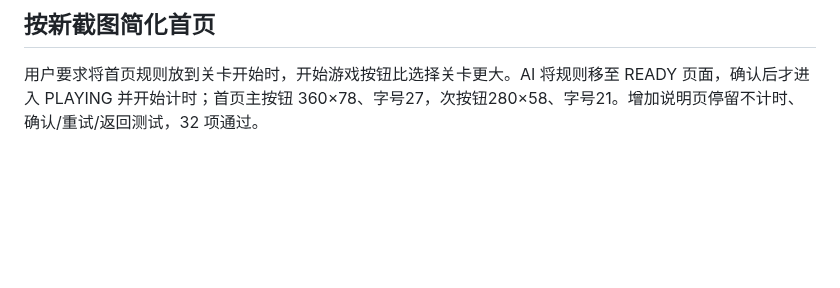
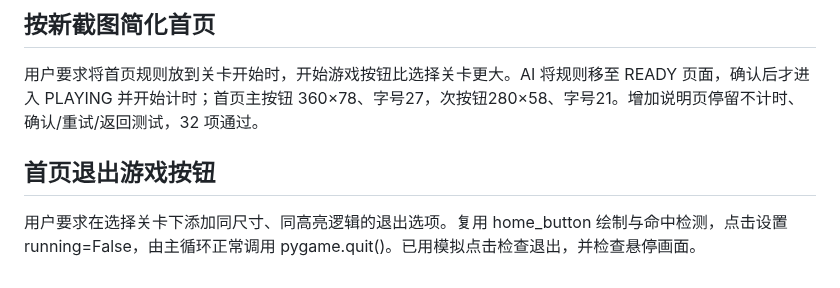
Before and after one commit to Yi-shang0101/arrow_game, a Markdown page: docs/DEVELOPMENT.md, the part around the change. Drawn GitHub-style; blank space fills up the shorter version.

Commit message:
feat: add matching exit button below level selection

```diff
--- a/docs/DEVELOPMENT.md
+++ b/docs/DEVELOPMENT.md
@@ -76,3 +76,7 @@ AI 修改：每关计时，游戏界面增加用时和倒计时，结果页显
 ## 按新截图简化首页
 
 用户要求将首页规则放到关卡开始时，开始游戏按钮比选择关卡更大。AI 将规则移至 READY 页面，确认后才进入 PLAYING 并开始计时；首页主按钮 360×78、字号27，次按钮280×58、字号21。增加说明页停留不计时、确认/重试/返回测试，32 项通过。
+
+## 首页退出游戏按钮
+
+用户要求在选择关卡下添加同尺寸、同高亮逻辑的退出选项。复用 home_button 绘制与命中检测，点击设置 running=False，由主循环正常调用 pygame.quit()。已用模拟点击检查退出，并检查悬停画面。
```
Also changed, not shown: README.md (+2 -0 lines), docs/01_menu.png, docs/10_home_hover.png, docs/12_quit_hover.png (added), 1 other file.
